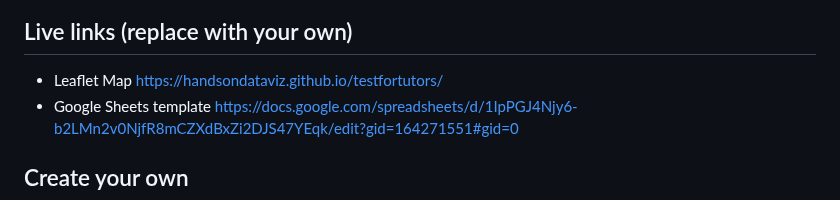
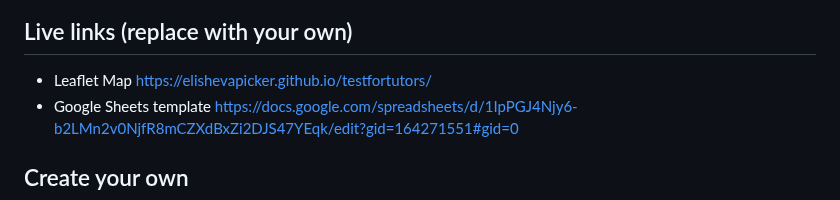
Before and after one commit to elishevapicker/testfortutors, a Markdown page: README.md, the part around the change. GitHub-like rendering.

```diff
--- a/README.md
+++ b/README.md
@@ -4,7 +4,7 @@ Customize Leaflet maps with a linked Google Sheets template or CSV files and Geo
 ![Preview](preview.jpg)
 
 ## Live links (replace with your own)
-- Leaflet Map https://handsondataviz.github.io/testfortutors/
+- Leaflet Map https://elishevapicker.github.io/testfortutors/
 - Google Sheets template https://docs.google.com/spreadsheets/d/1IpPGJ4Njy6-b2LMn2v0NjfR8mCZXdBxZi2DJS47YEqk/edit?gid=164271551#gid=0
 
 ## Create your own
```
